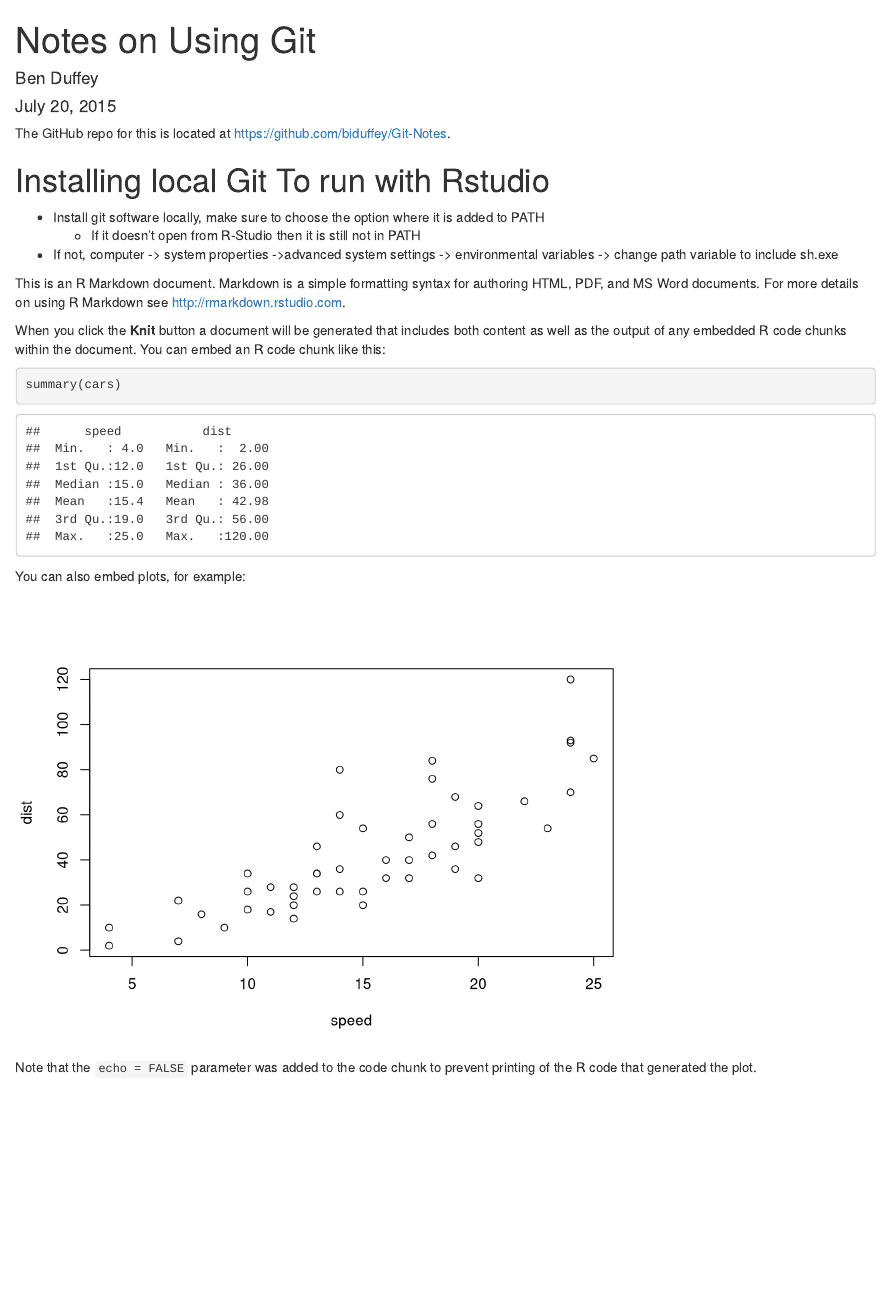
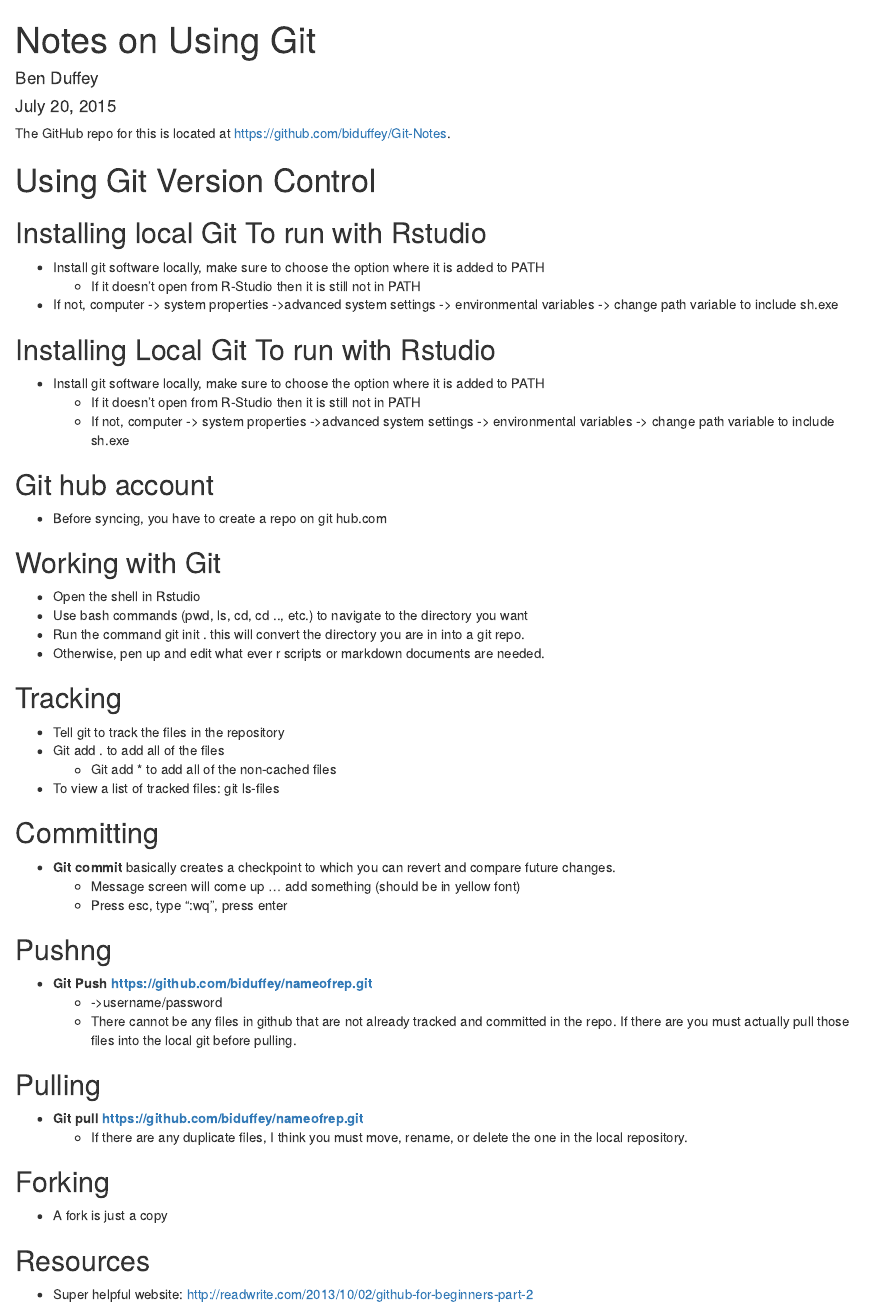
Before and after one commit to biduffey/Git-Notes, an R Markdown document (Git Notes.Rmd): the page in a window 1100 px wide, from its top. Rendered offline with R 4.5, knitr and Pandoc, with nearby package versions.

Commit message:
This version contains additions to my git notes about pushing and pulling

````diff
--- a/Git Notes.Rmd
+++ b/Git Notes.Rmd
@@ -7,25 +7,49 @@ output: html_document
 
 The GitHub repo for this is located at <https://github.com/biduffey/Git-Notes>.
 
-# Installing local Git To run with Rstudio
+# Using Git Version Control
+
+## Installing local Git To run with Rstudio
   * Install git software locally, make sure to choose the option where it is added to PATH
     * If it doesn’t open from R-Studio then it is still not in PATH
   * If not, computer ->  system properties ->advanced system settings -> environmental variables -> change path variable to include sh.exe
 
+## Installing Local Git To run with Rstudio
+  *	Install git software locally, make sure to choose the option where it is added to PATH
+    * If it doesn’t open from R-Studio then it is still not in PATH
+    * If not, computer ->  system properties ->advanced system settings -> environmental variables -> change path variable to include sh.exe
 
+## Git hub account
+  * Before syncing, you have to create a repo on git hub.com
 
-This is an R Markdown document. Markdown is a simple formatting syntax for authoring HTML, PDF, and MS Word documents. For more details on using R Markdown see <http://rmarkdown.rstudio.com>.
+## Working with Git
+  * Open the shell in Rstudio
+  * Use bash commands (pwd, ls, cd, cd .., etc.) to navigate to the directory you want
+  * Run the command git init . this will convert the directory you are in into a git repo.
+  * Otherwise, pen up and edit what ever r scripts or markdown documents are needed.
 
-When you click the **Knit** button a document will be generated that includes both content as well as the output of any embedded R code chunks within the document. You can embed an R code chunk like this:
+## Tracking
+  * Tell git to track the files in the repository
+  * Git add . to add all of the files
+    * Git add * to add all of the non-cached files
+  * To view a list of tracked files: git ls-files
 
-```{r}
-summary(cars)
-```
+## Committing
+  * **Git commit** basically creates a checkpoint to which you can revert and compare future changes.
+    * Message screen will come up … add something (should be in yellow font)
+    * Press esc, type “:wq”, press enter
 
-You can also embed plots, for example:
+## Pushng
+  * **Git Push https://github.com/biduffey/nameofrep.git**
+    * ->username/password
+    * There cannot be any files in github that are not already tracked and committed in the repo.  If there are you must actually pull those files into the local git before pulling.
 
-```{r, echo=FALSE}
-plot(cars)
-```
+## Pulling
+  * **Git pull https://github.com/biduffey/nameofrep.git**
+    * If there are any duplicate files, I think you must move, rename, or delete the one in the local repository.
 
-Note that the `echo = FALSE` parameter was added to the code chunk to prevent printing of the R code that generated the plot.
+## Forking
+  * A fork is just a copy
+
+## Resources
+  * Super helpful website: http://readwrite.com/2013/10/02/github-for-beginners-part-2
````
